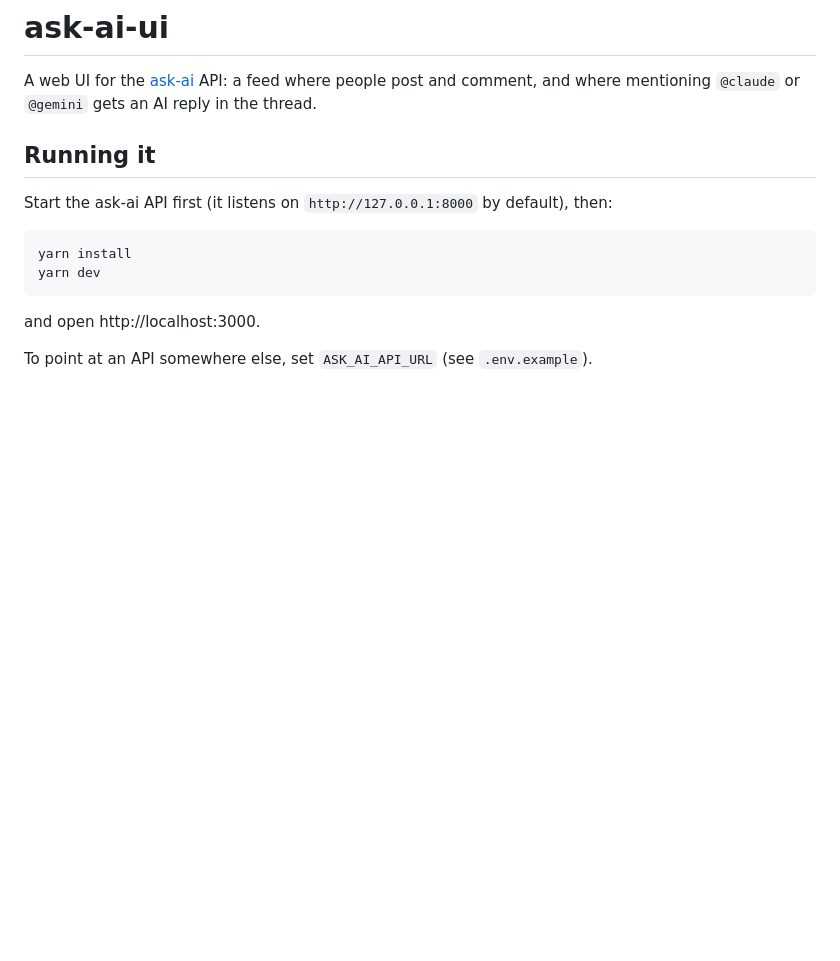
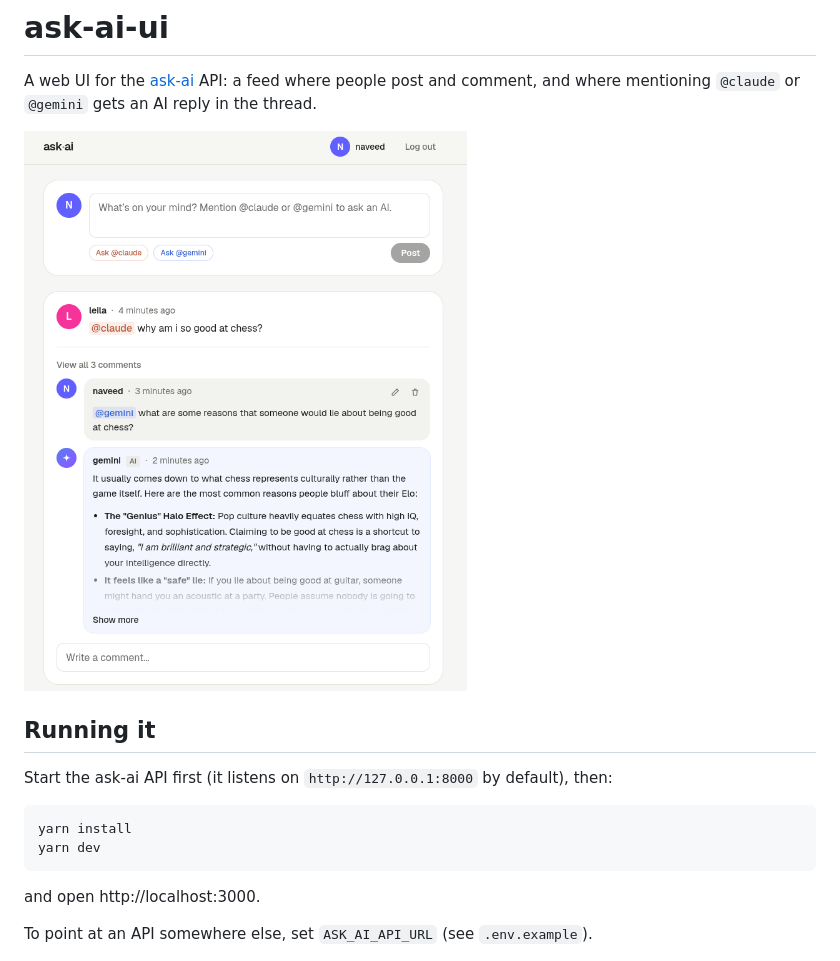
Before and after one commit to ironcamel/ask-ai-ui, a Markdown page: README.md, the part around the change. Rendered like a GitHub page; pictures changed too: docs/screenshot1.png (added); blank space fills up the shorter version.

Commit message:
Add screenshot

```diff
--- a/README.md
+++ b/README.md
@@ -2,6 +2,8 @@
 
 A web UI for the [ask-ai](../ask-ai) API: a feed where people post and comment,
 and where mentioning `@claude` or `@gemini` gets an AI reply in the thread.
+
+![screenshot](docs/screenshot1.png)
 
 ## Running it
 
```
Also changed, not shown: 1 other file.
